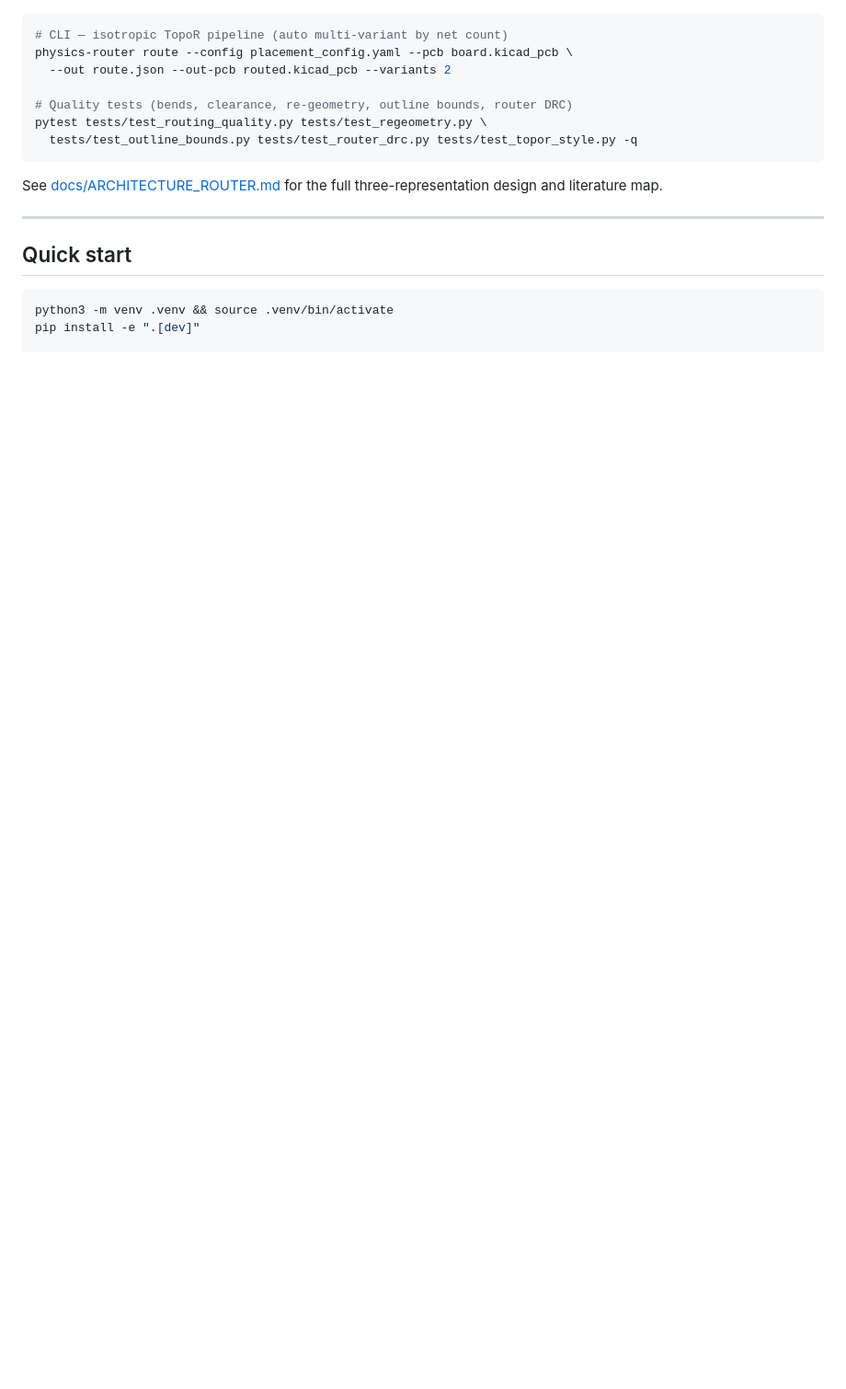
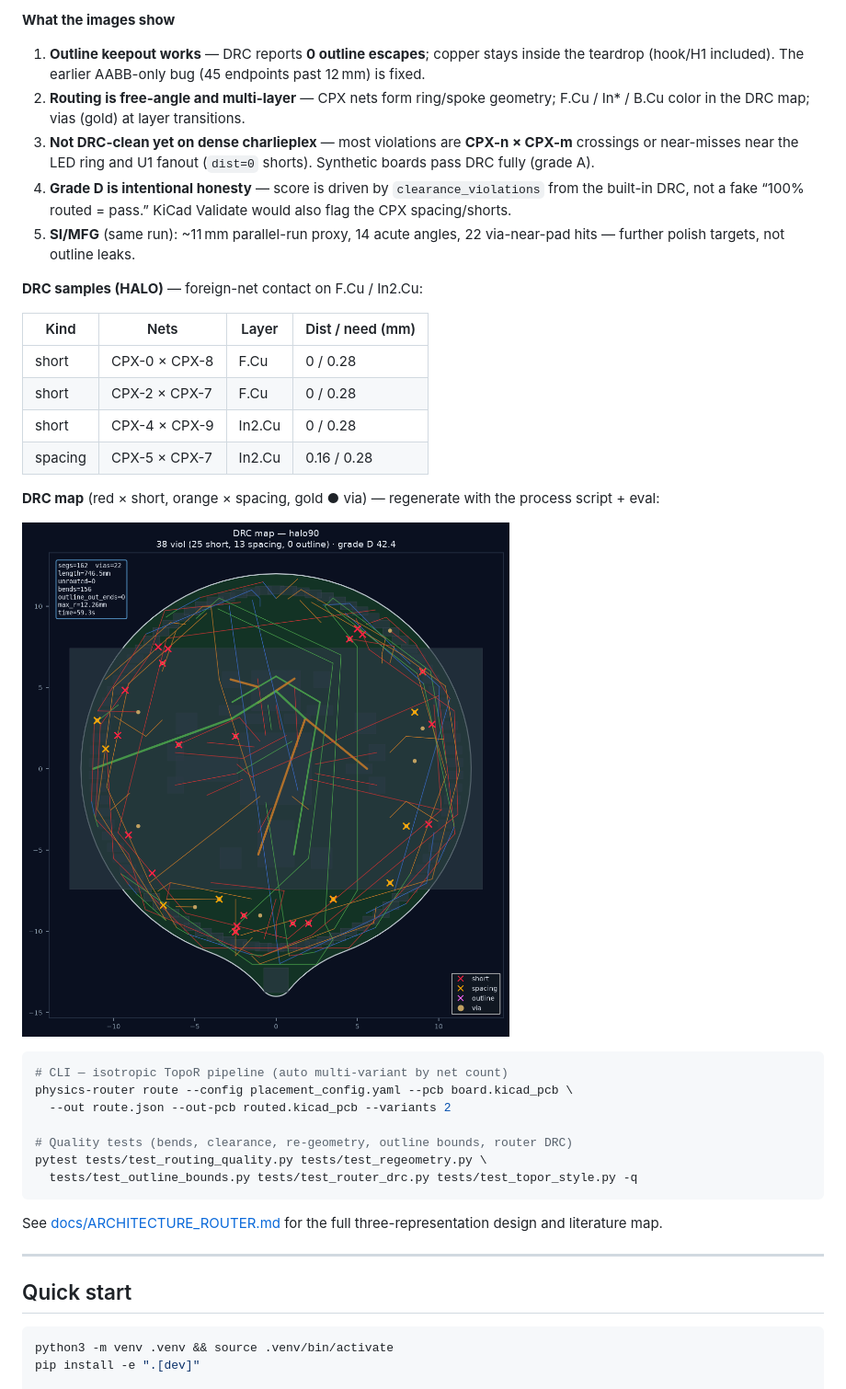
Before and after one commit to sawaiz/physicsRouter, a Markdown page: README.md, the part around the change printed below. Shown: that part at 92% size. Rendered like a GitHub page; pictures changed too: docs/images/routing_process/7_drc_map.png (added); blank space fills up the shorter version.

````diff
--- a/README.md
+++ b/README.md
@@ -65,3 +86,23 @@ python scripts/render_routing_process.py --halo
+**What the images show**
+
+1. **Outline keepout works** — DRC reports **0 outline escapes**; copper stays inside the teardrop (hook/H1 included). The earlier AABB-only bug (45 endpoints past 12 mm) is fixed.
+2. **Routing is free-angle and multi-layer** — CPX nets form ring/spoke geometry; F.Cu / In\* / B.Cu color in the DRC map; vias (gold) at layer transitions.
+3. **Not DRC-clean yet on dense charlieplex** — most violations are **CPX-n × CPX-m** crossings or near-misses near the LED ring and U1 fanout (`dist=0` shorts). Synthetic boards pass DRC fully (grade A).
+4. **Grade D is intentional honesty** — score is driven by `clearance_violations` from the built-in DRC, not a fake “100% routed = pass.” KiCad Validate would also flag the CPX spacing/shorts.
+5. **SI/MFG** (same run): ~11 mm parallel-run proxy, 14 acute angles, 22 via-near-pad hits — further polish targets, not outline leaks.
+
+**DRC samples (HALO)** — foreign-net contact on F.Cu / In2.Cu:
+
+| Kind | Nets | Layer | Dist / need (mm) |
+|------|------|-------|------------------|
+| short | CPX-0 × CPX-8 | F.Cu | 0 / 0.28 |
+| short | CPX-2 × CPX-7 | F.Cu | 0 / 0.28 |
+| short | CPX-4 × CPX-9 | In2.Cu | 0 / 0.28 |
+| spacing | CPX-5 × CPX-7 | In2.Cu | 0.16 / 0.28 |
+
+**DRC map** (red × short, orange × spacing, gold ● via) — regenerate with the process script + eval:
+
+![HALO-90 router DRC map](docs/images/routing_process/7_drc_map.png)
 
 ```bash
 # CLI — isotropic TopoR pipeline (auto multi-variant by net count)
````
Also changed, not shown: other parts of README.md (+23 -2 lines), docs/images/routing_process/halo90_drc_map.png (added), docs/images/routing_process/synthetic_drc_map.png (added), 3 other files.
